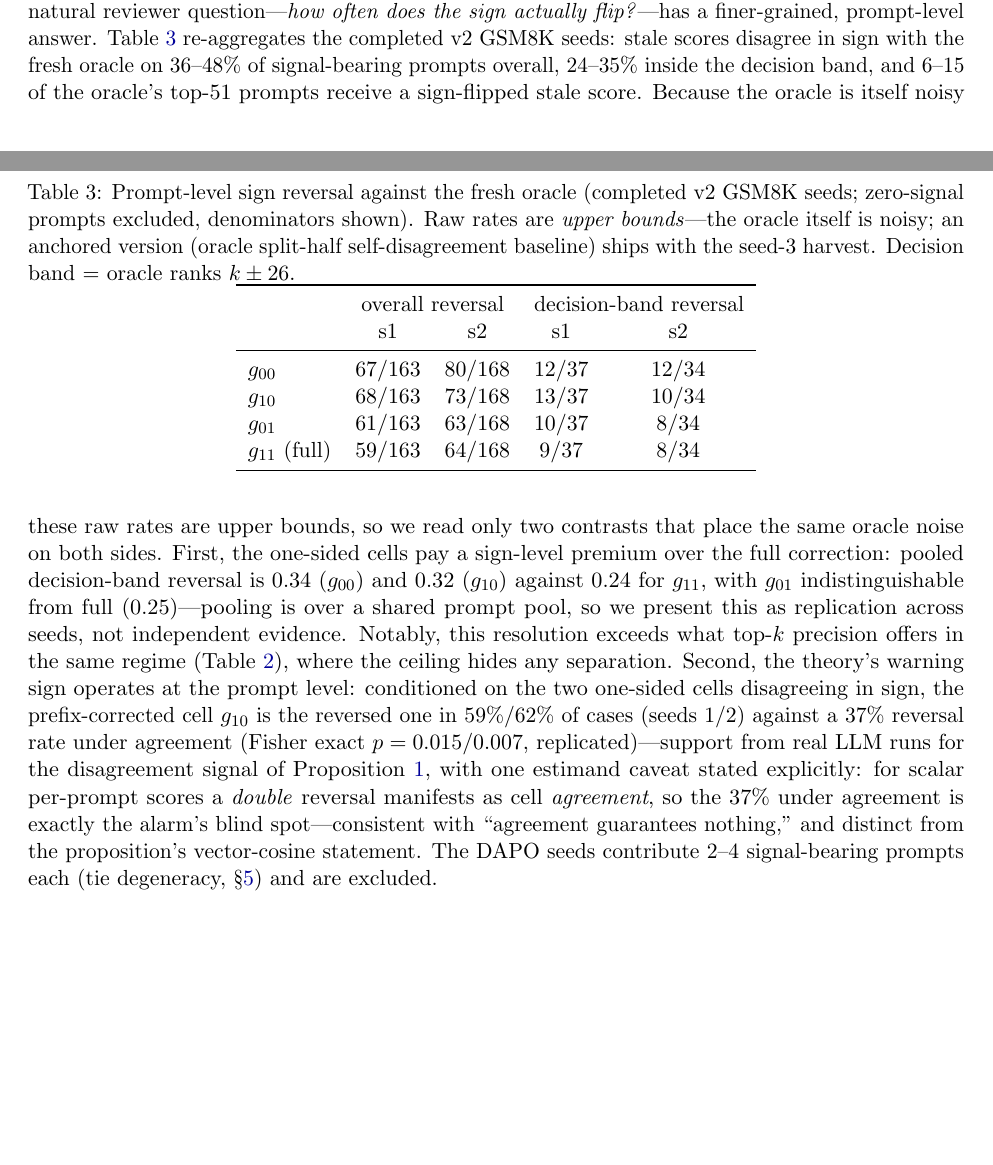
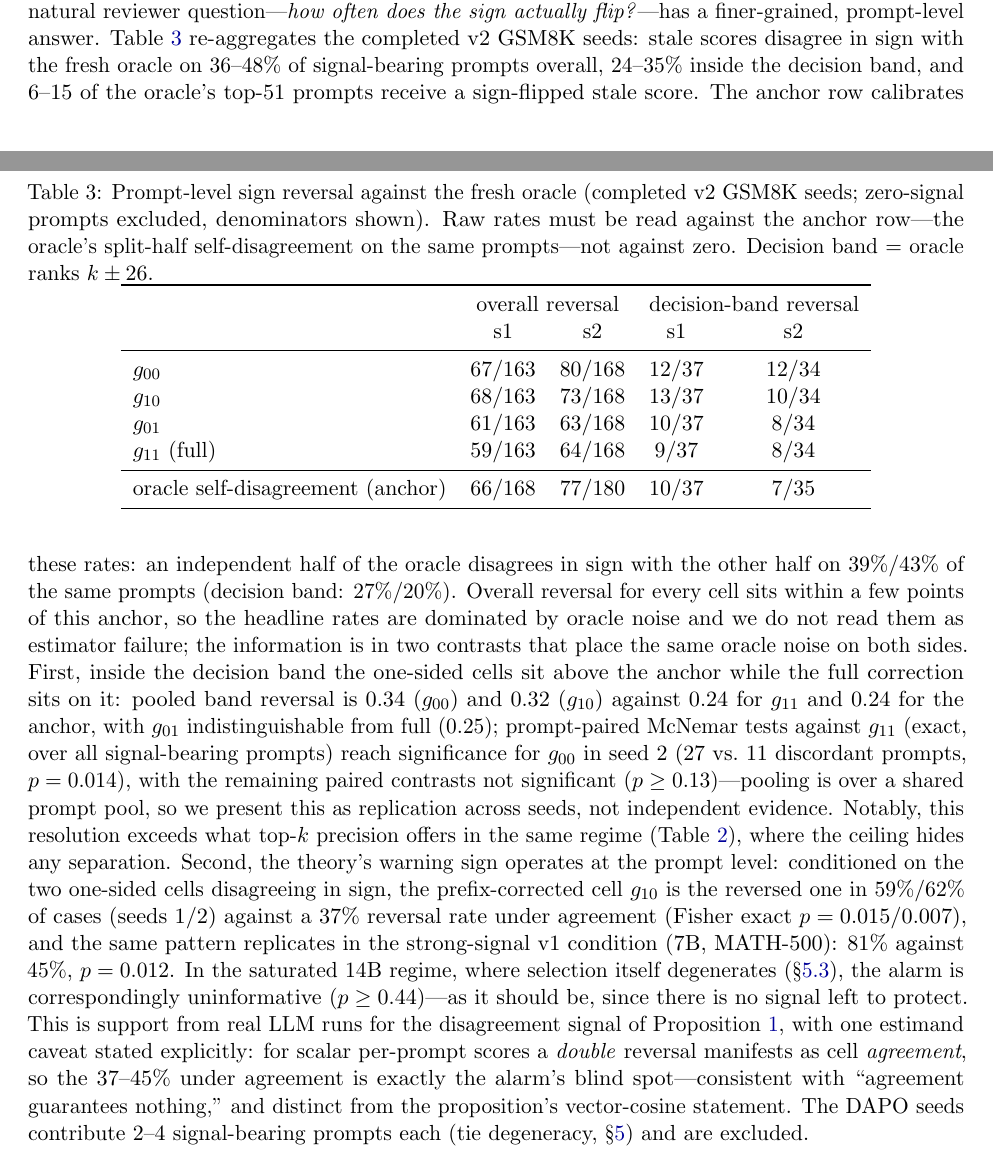
Before and after one commit to 33modeling/offpolicy-misranking, a LaTeX paper (paper/main.tex): two parts of pages 7 and 8 of 14, joined at a grey line, cut so that both start at the same text, the shorter picture padded with empty space. Compiled offline with pdfLaTeX.

Commit message:
B4 확정 — §5 반전 표 oracle 자기 불일치 닻 행 추가, McNemar 병기, 불일치 경보 v1 재현(7B math500 p=0.012)·포화 14B 무신호 반영

```diff
--- a/paper/main.tex
+++ b/paper/main.tex
@@ -522,10 +522,10 @@ page (updated tables + two sentences).}}
 \begin{table}[t]
 \centering
 \caption{Prompt-level sign reversal against the fresh oracle (completed v2
-GSM8K seeds; zero-signal prompts excluded, denominators shown). Raw rates are
-\emph{upper bounds}---the oracle itself is noisy; an anchored version (oracle
-split-half self-disagreement baseline) ships with the seed-3 harvest. Decision
-band $=$ oracle ranks $k\pm 26$.}
+GSM8K seeds; zero-signal prompts excluded, denominators shown). Raw rates must
+be read against the anchor row---the oracle's split-half self-disagreement on
+the same prompts---not against zero. Decision band $=$ oracle ranks
+$k\pm 26$.}
 \label{tab:reversal}
 \begin{tabular}{lcccc}
 \toprule
@@ -536,6 +536,8 @@ $\goo$ & $67/163$ & $80/168$ & $12/37$ & $12/34$\\
 $\gto$ & $68/163$ & $73/168$ & $13/37$ & $10/34$\\
 $\got$ & $61/163$ & $63/168$ & $10/37$ & $8/34$\\
 $\gtt$ (full) & $59/163$ & $64/168$ & $9/37$ & $8/34$\\
+\midrule
+oracle self-disagreement (anchor) & $66/168$ & $77/180$ & $10/37$ & $7/35$\\
 \bottomrule
 \end{tabular}
 \end{table}
@@ -547,24 +549,37 @@ Table~\ref{tab:reversal} re-aggregates the completed v2 GSM8K seeds: stale
 scores disagree in sign with the fresh oracle on $36$--$48\%$ of
 signal-bearing prompts overall, $24$--$35\%$ inside the decision band, and
 $6$--$15$ of the oracle's top-$51$ prompts receive a sign-flipped stale score.
-Because the oracle is itself noisy these raw rates are upper bounds, so we
-read only two contrasts that place the same oracle noise on both sides.
-First, the one-sided cells pay a sign-level premium over the full correction:
-pooled decision-band reversal is $0.34$ ($\goo$) and $0.32$ ($\gto$) against
-$0.24$ for $\gtt$, with $\got$ indistinguishable from full ($0.25$)---pooling
-is over a shared prompt pool, so we present this as replication across seeds,
-not independent evidence. Notably, this resolution exceeds what top-$k$
+The anchor row calibrates these rates: an independent half of the oracle
+disagrees in sign with the other half on $39\%$/$43\%$ of the same prompts
+(decision band: $27\%$/$20\%$). Overall reversal for every cell sits within a
+few points of this anchor, so the headline rates are dominated by oracle noise
+and we do not read them as estimator failure; the information is in two
+contrasts that place the same oracle noise on both sides.
+First, inside the decision band the one-sided cells sit above the anchor
+while the full correction sits on it: pooled band reversal is $0.34$ ($\goo$)
+and $0.32$ ($\gto$) against $0.24$ for $\gtt$ and $0.24$ for the anchor, with
+$\got$ indistinguishable from full ($0.25$); prompt-paired McNemar tests
+against $\gtt$ (exact, over all signal-bearing prompts) reach significance
+for $\goo$ in seed 2 ($27$ vs.\ $11$ discordant prompts, $p=0.014$), with the
+remaining paired contrasts not significant ($p\ge 0.13$)---pooling is over a
+shared prompt pool, so we present this as replication across seeds, not
+independent evidence. Notably, this resolution exceeds what top-$k$
 precision offers in the same regime (Table~\ref{tab:v2}), where the ceiling
 hides any separation. Second, the theory's warning sign operates at the
 prompt level: conditioned on the two one-sided cells disagreeing in sign, the
 prefix-corrected cell $\gto$ is the reversed one in $59\%$/$62\%$ of cases
 (seeds 1/2) against a $37\%$ reversal rate under agreement (Fisher exact
-$p=0.015$/$0.007$, replicated)---support from real LLM runs for the disagreement
-signal of Proposition~\ref{prop:disagree}, with one estimand caveat stated
-explicitly: for scalar per-prompt scores a \emph{double} reversal manifests
-as cell \emph{agreement}, so the $37\%$ under agreement is exactly the
-alarm's blind spot---consistent with ``agreement guarantees nothing,'' and
-distinct from the proposition's vector-cosine statement. The DAPO seeds
+$p=0.015$/$0.007$), and the same pattern replicates in the strong-signal v1
+condition (7B, MATH-500): $81\%$ against $45\%$, $p=0.012$. In the saturated
+14B regime, where selection itself degenerates (\S\ref{sec:saturation}), the
+alarm is correspondingly uninformative ($p\ge 0.44$)---as it should be, since
+there is no signal left to protect. This is support from real LLM runs for
+the disagreement signal of Proposition~\ref{prop:disagree}, with one estimand
+caveat stated explicitly: for scalar per-prompt scores a \emph{double}
+reversal manifests as cell \emph{agreement}, so the $37$--$45\%$ under
+agreement is exactly the alarm's blind spot---consistent with ``agreement
+guarantees nothing,'' and distinct from the proposition's vector-cosine
+statement. The DAPO seeds
 contribute $2$--$4$ signal-bearing prompts each (tie degeneracy,
 \S\ref{sec:map}) and are excluded.
 
```
Also changed, not shown: docs/BACKLOG.md (+10 -3 lines), paper/main.pdf, paper/main.tex (1 more changed lines).
